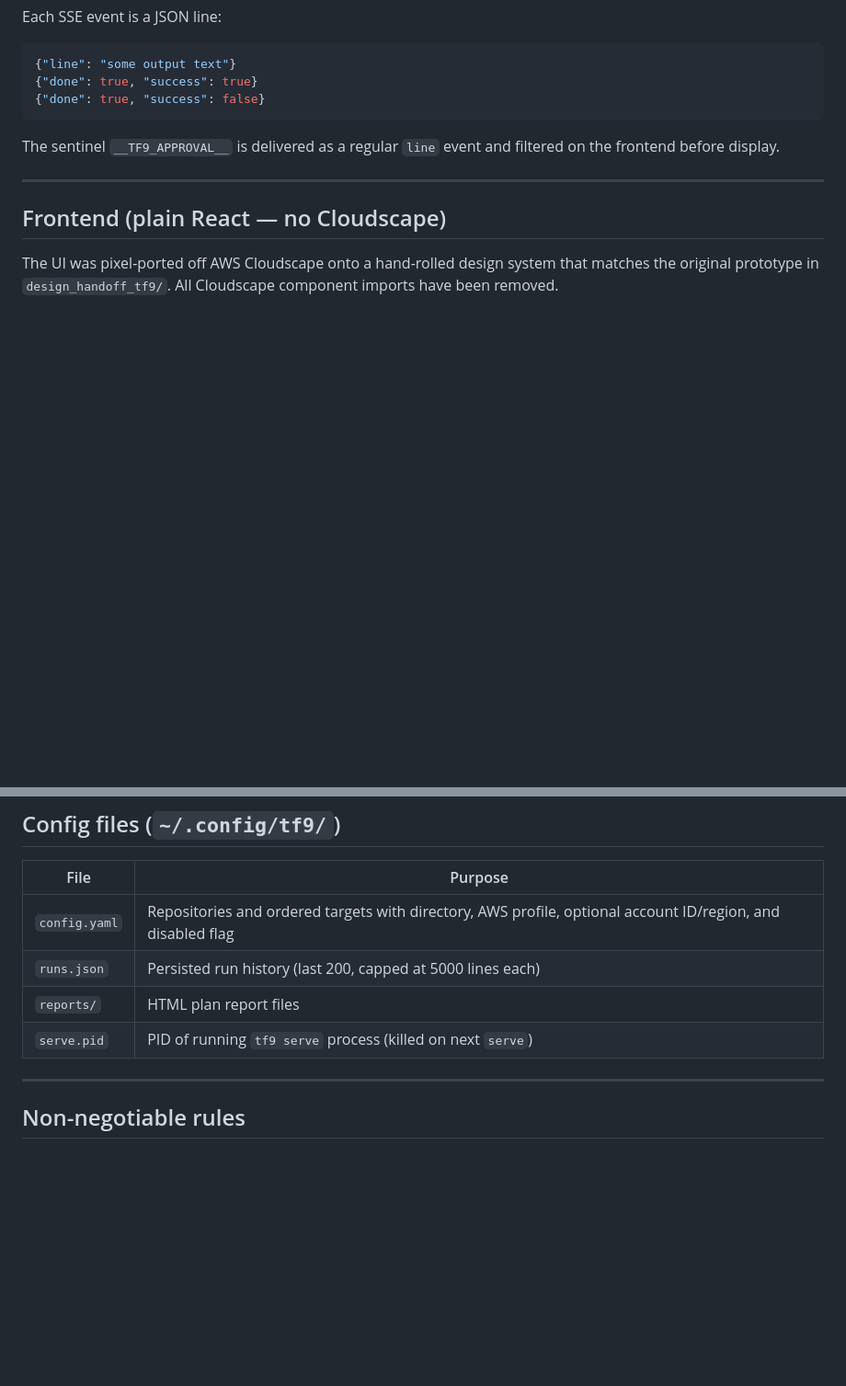
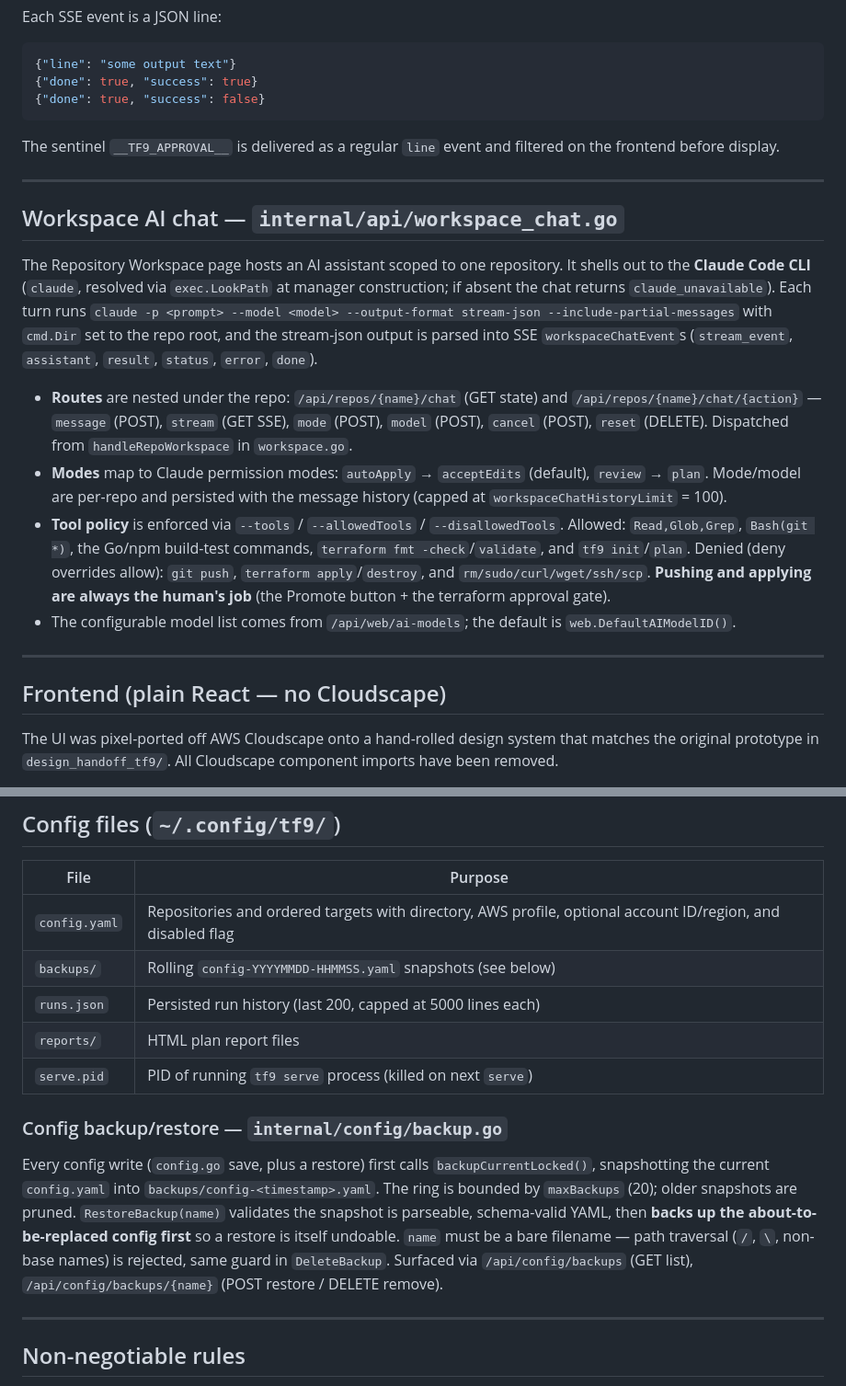
Before and after one commit to asoltes/tf9, a Markdown page: CLAUDE.md, 2 parts joined by grey strips. Shown at 92% size. Rendered like a GitHub page; blank space fills up the shorter version.

Commit message:
chore(docs): document workspace AI chat and config backup/restore
- CLAUDE.md: add Workspace AI chat section (Claude CLI integration, chat
  routes, modes, tool allow/deny policy) and config backup/restore section
  (rolling snapshots, restore-is-undoable, path-traversal guards)
- README: add Repository Workspace and Config backup/restore subsections

Co-Authored-By: Claude Opus 4.8 (1M context) <noreply@anthropic.com>

```diff
--- a/CLAUDE.md
+++ b/CLAUDE.md
@@ -290,6 +290,34 @@ filtered on the frontend before display.
 
 ---
 
+## Workspace AI chat — `internal/api/workspace_chat.go`
+
+The Repository Workspace page hosts an AI assistant scoped to one repository.
+It shells out to the **Claude Code CLI** (`claude`, resolved via `exec.LookPath`
+at manager construction; if absent the chat returns `claude_unavailable`). Each
+turn runs `claude -p <prompt> --model <model> --output-format stream-json
+--include-partial-messages` with `cmd.Dir` set to the repo root, and the
+stream-json output is parsed into SSE `workspaceChatEvent`s (`stream_event`,
+`assistant`, `result`, `status`, `error`, `done`).
+
+- **Routes** are nested under the repo: `/api/repos/{name}/chat` (GET state) and
+  `/api/repos/{name}/chat/{action}` — `message` (POST), `stream` (GET SSE),
+  `mode` (POST), `model` (POST), `cancel` (POST), `reset` (DELETE). Dispatched
+  from `handleRepoWorkspace` in `workspace.go`.
+- **Modes** map to Claude permission modes: `autoApply` → `acceptEdits`
+  (default), `review` → `plan`. Mode/model are per-repo and persisted with the
+  message history (capped at `workspaceChatHistoryLimit` = 100).
+- **Tool policy** is enforced via `--tools` / `--allowedTools` /
+  `--disallowedTools`. Allowed: `Read,Glob,Grep`, `Bash(git *)`, the Go/npm
+  build-test commands, `terraform fmt -check`/`validate`, and `tf9 init`/`plan`.
+  Denied (deny overrides allow): `git push`, `terraform apply`/`destroy`, and
+  `rm/sudo/curl/wget/ssh/scp`. **Pushing and applying are always the human's
+  job** (the Promote button + the terraform approval gate).
+- The configurable model list comes from `/api/web/ai-models`; the default is
+  `web.DefaultAIModelID()`.
+
+---
+
 ## Frontend (plain React — no Cloudscape)
 
 The UI was pixel-ported off AWS Cloudscape onto a hand-rolled design system that
@@ -399,9 +427,22 @@ Edit tool can corrupt them. Use straight ASCII quotes only.
 | File | Purpose |
 |---|---|
 | `config.yaml` | Repositories and ordered targets with directory, AWS profile, optional account ID/region, and disabled flag |
+| `backups/` | Rolling `config-YYYYMMDD-HHMMSS.yaml` snapshots (see below) |
 | `runs.json` | Persisted run history (last 200, capped at 5000 lines each) |
 | `reports/` | HTML plan report files |
 | `serve.pid` | PID of running `tf9 serve` process (killed on next `serve`) |
+
+### Config backup/restore — `internal/config/backup.go`
+
+Every config write (`config.go` save, plus a restore) first calls
+`backupCurrentLocked()`, snapshotting the current `config.yaml` into
+`backups/config-<timestamp>.yaml`. The ring is bounded by `maxBackups` (20);
+older snapshots are pruned. `RestoreBackup(name)` validates the snapshot is
+parseable, schema-valid YAML, then **backs up the about-to-be-replaced config
+first** so a restore is itself undoable. `name` must be a bare filename —
+path traversal (`/`, `\`, non-base names) is rejected, same guard in
+`DeleteBackup`. Surfaced via `/api/config/backups` (GET list),
+`/api/config/backups/{name}` (POST restore / DELETE remove).
 
 ---
 
```
Also changed, not shown: README.md (+28 -0 lines).
